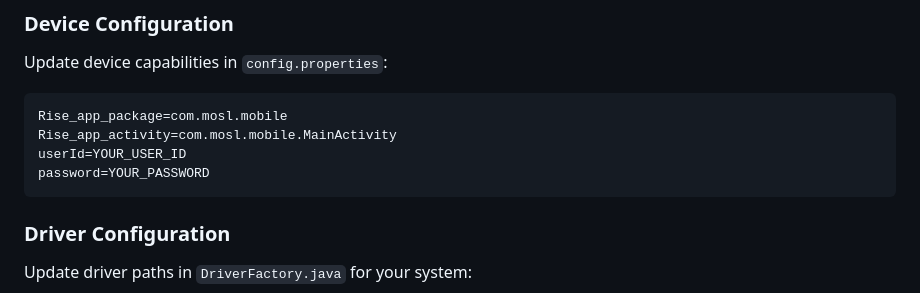
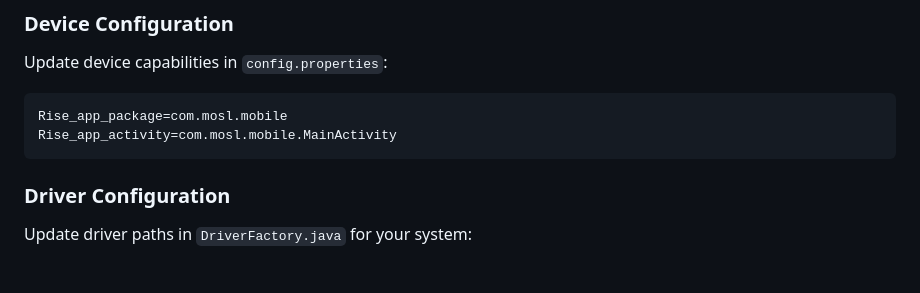
Before and after one commit to MO-NadeemuddinS-32333/MoAutomation, a Markdown page: README.md, the part around the change. Drawn GitHub-style; blank space fills up the shorter version.

Commit message:
Remove user ID and password placeholders

````diff
--- a/README.md
+++ b/README.md
@@ -47,8 +47,6 @@ Update device capabilities in `config.properties`:
 ```properties
 Rise_app_package=com.mosl.mobile
 Rise_app_activity=com.mosl.mobile.MainActivity
-userId=YOUR_USER_ID
-password=YOUR_PASSWORD
 ```
 
 ### Driver Configuration
````
